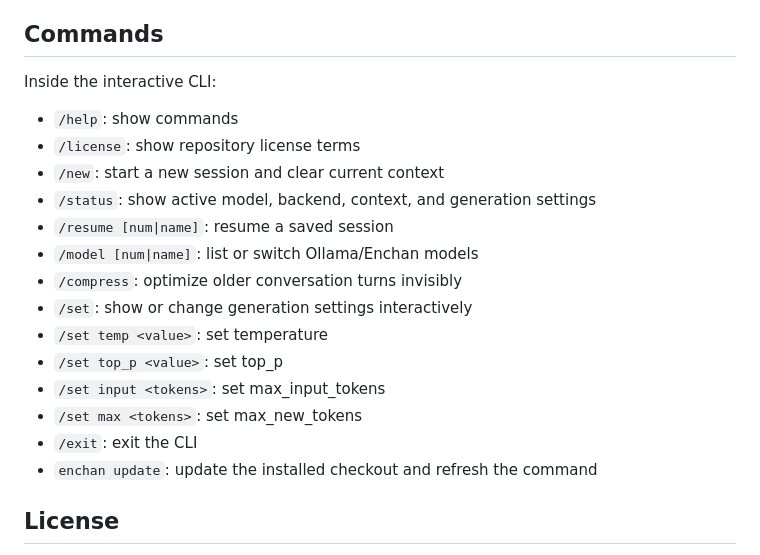
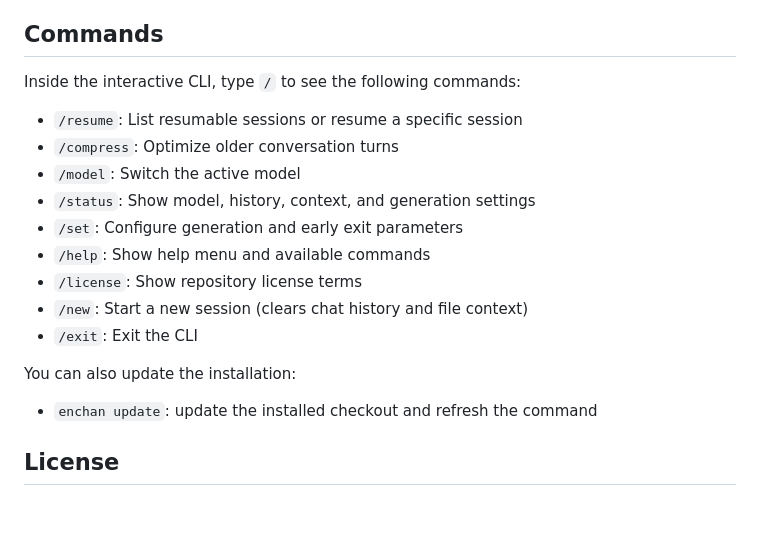
Before and after one commit to EnchanTheory/Enchan-CLI, a Markdown page: README.md, the part around the change. Rendered like a GitHub page; blank space fills up the shorter version.

Commit message:
docs: sync README commands section with UI autocomplete descriptions

```diff
--- a/README.md
+++ b/README.md
@@ -136,21 +136,19 @@ If `ENCHAN_PYTHON` is not set, the launcher uses `python` on Windows and `python
 
 ## Commands
 
-Inside the interactive CLI:
+Inside the interactive CLI, type `/` to see the following commands:
 
-- `/help`: show commands
-- `/license`: show repository license terms
-- `/new`: start a new session and clear current context
-- `/status`: show active model, backend, context, and generation settings
-- `/resume [num|name]`: resume a saved session
-- `/model [num|name]`: list or switch Ollama/Enchan models
-- `/compress`: optimize older conversation turns invisibly
-- `/set`: show or change generation settings interactively
-- `/set temp <value>`: set temperature
-- `/set top_p <value>`: set top_p
-- `/set input <tokens>`: set max_input_tokens
-- `/set max <tokens>`: set max_new_tokens
-- `/exit`: exit the CLI
+- `/resume`: List resumable sessions or resume a specific session
+- `/compress`: Optimize older conversation turns
+- `/model`: Switch the active model
+- `/status`: Show model, history, context, and generation settings
+- `/set`: Configure generation and early exit parameters
+- `/help`: Show help menu and available commands
+- `/license`: Show repository license terms
+- `/new`: Start a new session (clears chat history and file context)
+- `/exit`: Exit the CLI
+
+You can also update the installation:
 - `enchan update`: update the installed checkout and refresh the command
 
 ## License
```
